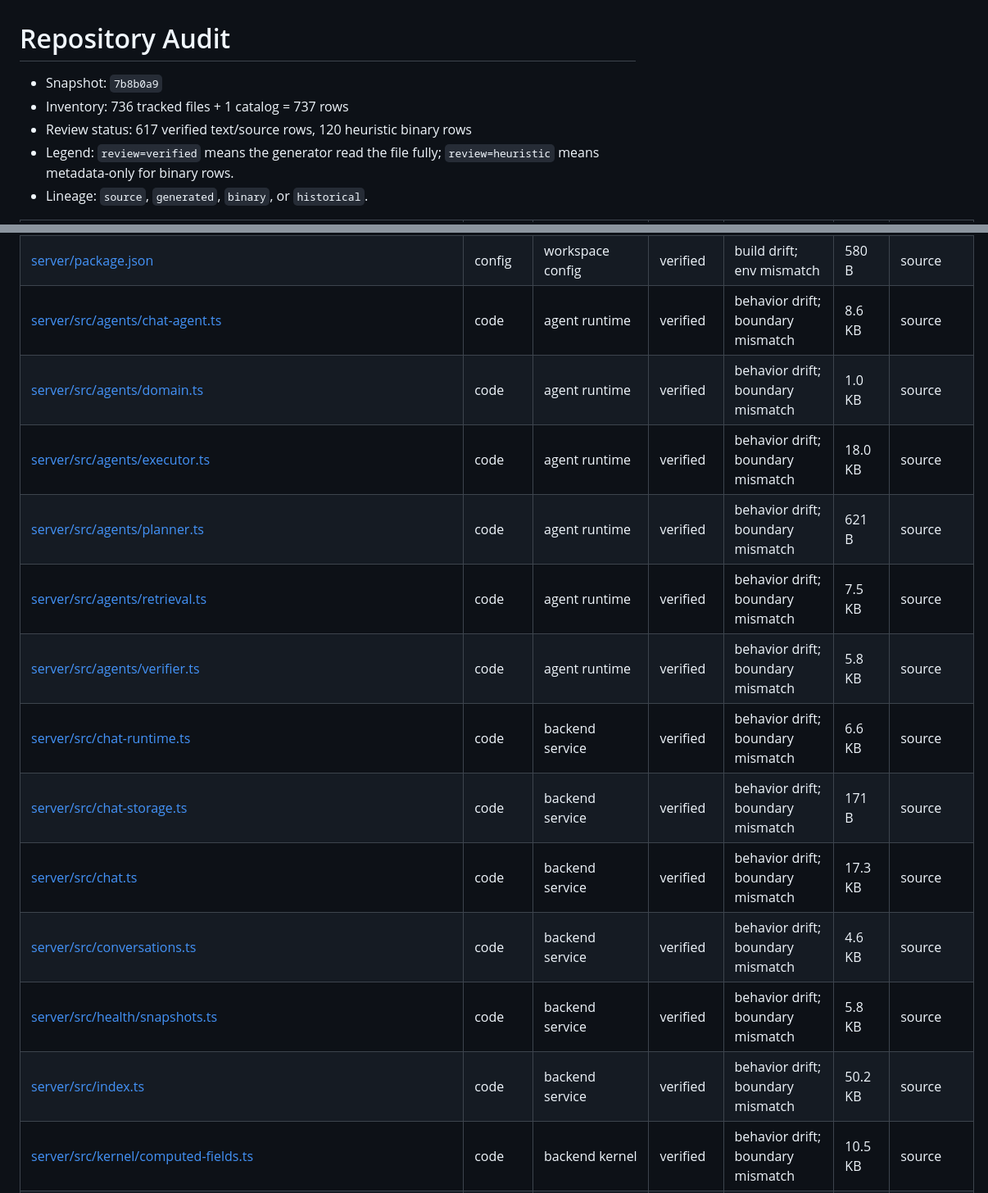
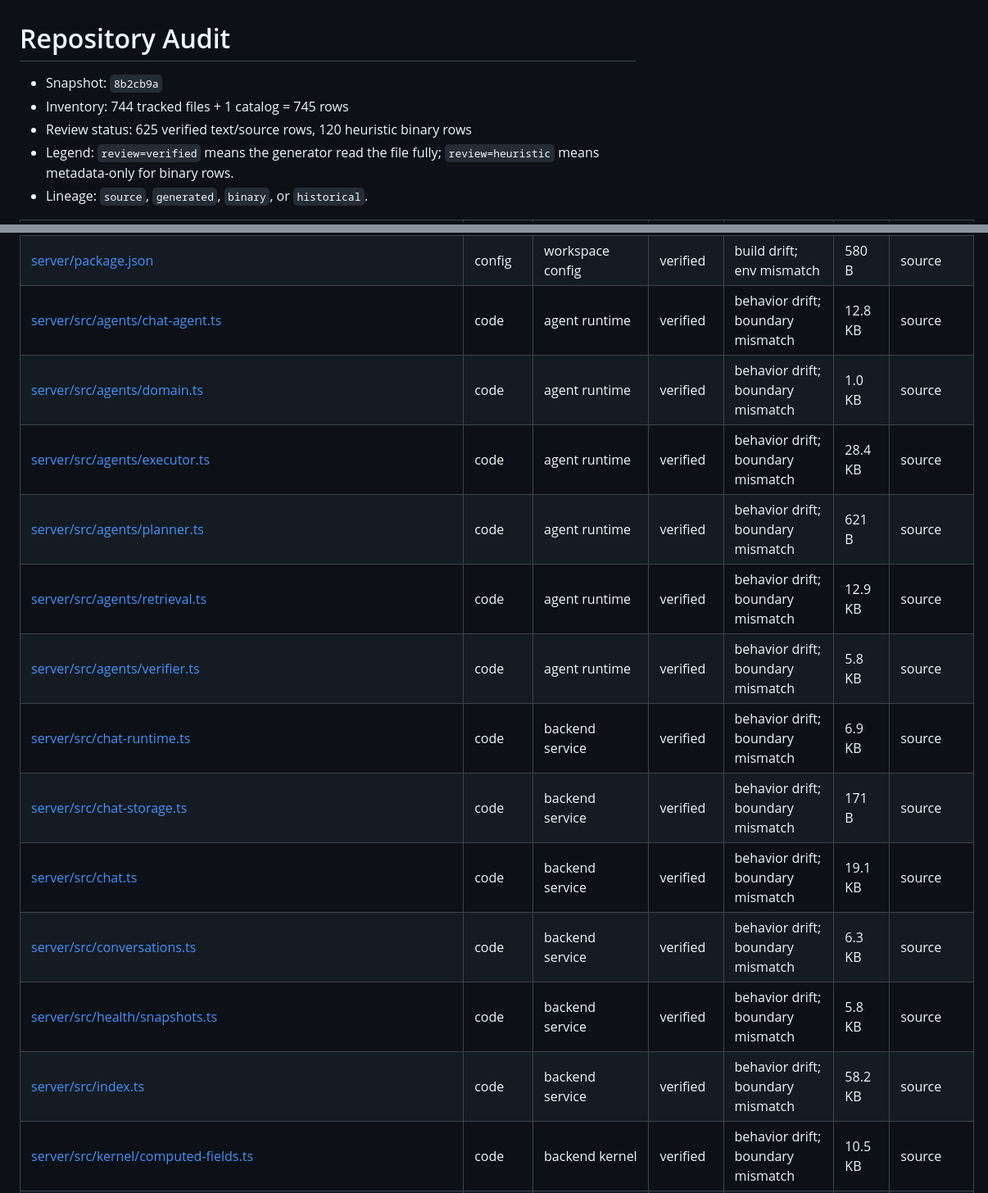
Before and after one commit to vaddisrinivas/wonderfood, a Markdown page: docs/REPOSITORY-AUDIT.md, 2 parts joined by grey strips. Shown at 82% size. Drawn GitHub-style.

Commit message:
docs: refresh repository audit after provider hardening

```diff
--- a/docs/REPOSITORY-AUDIT.md
+++ b/docs/REPOSITORY-AUDIT.md
@@ -1,8 +1,8 @@
 # Repository Audit
 
-- Snapshot: `7b8b0a9`
-- Inventory: 736 tracked files + 1 catalog = 737 rows
-- Review status: 617 verified text/source rows, 120 heuristic binary rows
+- Snapshot: `8b2cb9a`
+- Inventory: 744 tracked files + 1 catalog = 745 rows
+- Review status: 625 verified text/source rows, 120 heuristic binary rows
 - Legend: `review=verified` means the generator read the file fully; `review=heuristic` means metadata-only for binary rows.
 - Lineage: `source`, `generated`, `binary`, or `historical`.
 
@@ -516,18 +516,18 @@
 | [server/.env.example](/Users/srinivasvaddi/Projects/wonderfood/server/.env.example) | data | repo artifact | verified | drift risk; manual review needed | 1.4 KB | source |
 | [server/package-lock.json](/Users/srinivasvaddi/Projects/wonderfood/server/package-lock.json) | lockfile | repo artifact | verified | dependency drift; reproducibility loss | 60.0 KB | generated |
 | [server/package.json](/Users/srinivasvaddi/Projects/wonderfood/server/package.json) | config | workspace config | verified | build drift; env mismatch | 580 B | source |
-| [server/src/agents/chat-agent.ts](/Users/srinivasvaddi/Projects/wonderfood/server/src/agents/chat-agent.ts) | code | agent runtime | verified | behavior drift; boundary mismatch | 8.6 KB | source |
+| [server/src/agents/chat-agent.ts](/Users/srinivasvaddi/Projects/wonderfood/server/src/agents/chat-agent.ts) | code | agent runtime | verified | behavior drift; boundary mismatch | 12.8 KB | source |
 | [server/src/agents/domain.ts](/Users/srinivasvaddi/Projects/wonderfood/server/src/agents/domain.ts) | code | agent runtime | verified | behavior drift; boundary mismatch | 1.0 KB | source |
-| [server/src/agents/executor.ts](/Users/srinivasvaddi/Projects/wonderfood/server/src/agents/executor.ts) | code | agent runtime | verified | behavior drift; boundary mismatch | 18.0 KB | source |
+| [server/src/agents/executor.ts](/Users/srinivasvaddi/Projects/wonderfood/server/src/agents/executor.ts) | code | agent runtime | verified | behavior drift; boundary mismatch | 28.4 KB | source |
 | [server/src/agents/planner.ts](/Users/srinivasvaddi/Projects/wonderfood/server/src/agents/planner.ts) | code | agent runtime | verified | behavior drift; boundary mismatch | 621 B | source |
-| [server/src/agents/retrieval.ts](/Users/srinivasvaddi/Projects/wonderfood/server/src/agents/retrieval.ts) | code | agent runtime | verified | behavior drift; boundary mismatch | 7.5 KB | source |
+| [server/src/agents/retrieval.ts](/Users/srinivasvaddi/Projects/wonderfood/server/src/agents/retrieval.ts) | code | agent runtime | verified | behavior drift; boundary mismatch | 12.9 KB | source |
 | [server/src/agents/verifier.ts](/Users/srinivasvaddi/Projects/wonderfood/server/src/agents/verifier.ts) | code | agent runtime | verified | behavior drift; boundary mismatch | 5.8 KB | source |
-| [server/src/chat-runtime.ts](/Users/srinivasvaddi/Projects/wonderfood/server/src/chat-runtime.ts) | code | backend service | verified | behavior drift; boundary mismatch | 6.6 KB | source |
+| [server/src/chat-runtime.ts](/Users/srinivasvaddi/Projects/wonderfood/server/src/chat-runtime.ts) | code | backend service | verified | behavior drift; boundary mismatch | 6.9 KB | source |
 | [server/src/chat-storage.ts](/Users/srinivasvaddi/Projects/wonderfood/server/src/chat-storage.ts) | code | backend service | verified | behavior drift; boundary mismatch | 171 B | source |
-| [server/src/chat.ts](/Users/srinivasvaddi/Projects/wonderfood/server/src/chat.ts) | code | backend service | verified | behavior drift; boundary mismatch | 17.3 KB | source |
-| [server/src/conversations.ts](/Users/srinivasvaddi/Projects/wonderfood/server/src/conversations.ts) | code | backend service | verified | behavior drift; boundary mismatch | 4.6 KB | source |
+| [server/src/chat.ts](/Users/srinivasvaddi/Projects/wonderfood/server/src/chat.ts) | code | backend service | verified | behavior drift; boundary mismatch | 19.1 KB | source |
+| [server/src/conversations.ts](/Users/srinivasvaddi/Projects/wonderfood/server/src/conversations.ts) | code | backend service | verified | behavior drift; boundary mismatch | 6.3 KB | source |
 | [server/src/health/snapshots.ts](/Users/srinivasvaddi/Projects/wonderfood/server/src/health/snapshots.ts) | code | backend service | verified | behavior drift; boundary mismatch | 5.8 KB | source |
-| [server/src/index.ts](/Users/srinivasvaddi/Projects/wonderfood/server/src/index.ts) | code | backend service | verified | behavior drift; boundary mismatch | 50.2 KB | source |
+| [server/src/index.ts](/Users/srinivasvaddi/Projects/wonderfood/server/src/index.ts) | code | backend service | verified | behavior drift; boundary mismatch | 58.2 KB | source |
 | [server/src/kernel/computed-fields.ts](/Users/srinivasvaddi/Projects/wonderfood/server/src/kernel/computed-fields.ts) | code | backend kernel | verified | behavior drift; boundary mismatch | 10.5 KB | source |
 | [server/src/kernel/decision-ledger.ts](/Users/srinivasvaddi/Projects/wonderfood/server/src/kernel/decision-ledger.ts) | code | backend kernel | verified | behavior drift; boundary mismatch | 4.2 KB | historical |
 | [server/src/kernel/expression.ts](/Users/srinivasvaddi/Projects/wonderfood/server/src/kernel/expression.ts) | code | backend kernel | verified | behavior drift; boundary mismatch | 1.2 KB | source |
```
Also changed, not shown: other parts of docs/REPOSITORY-AUDIT.md (+29 -19 lines).
